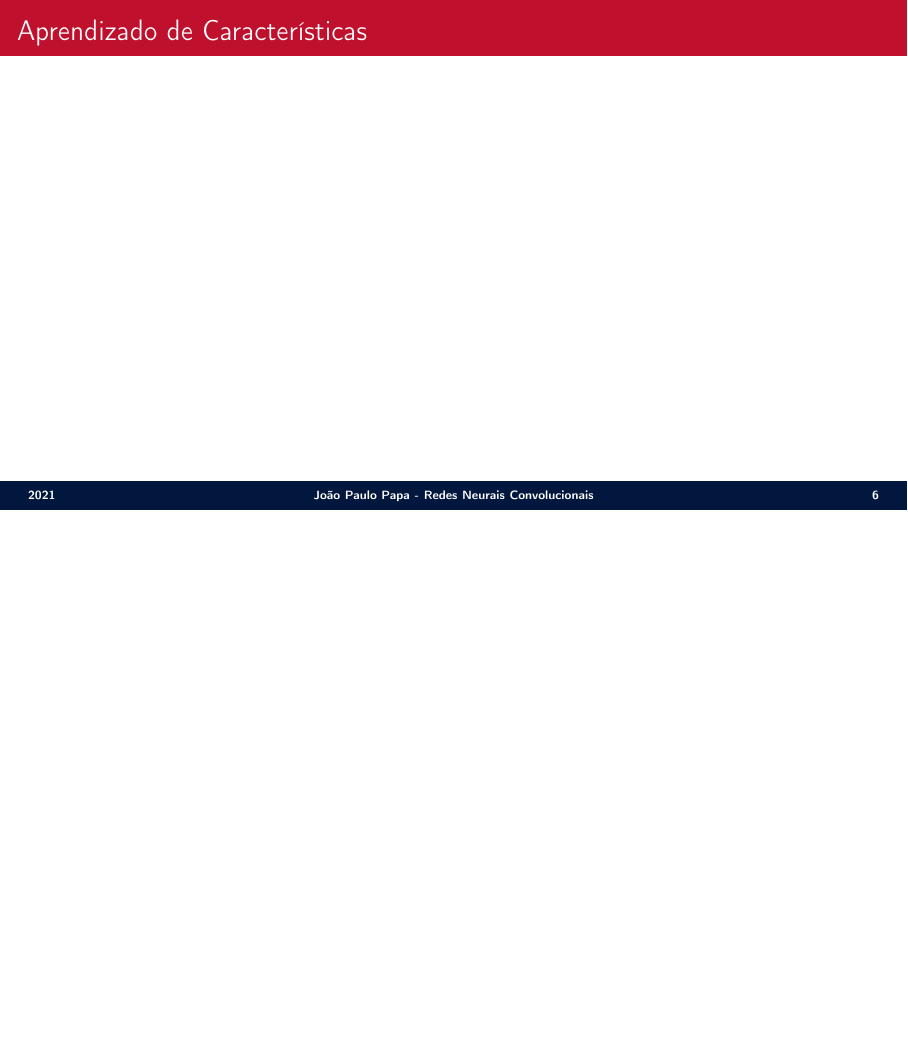
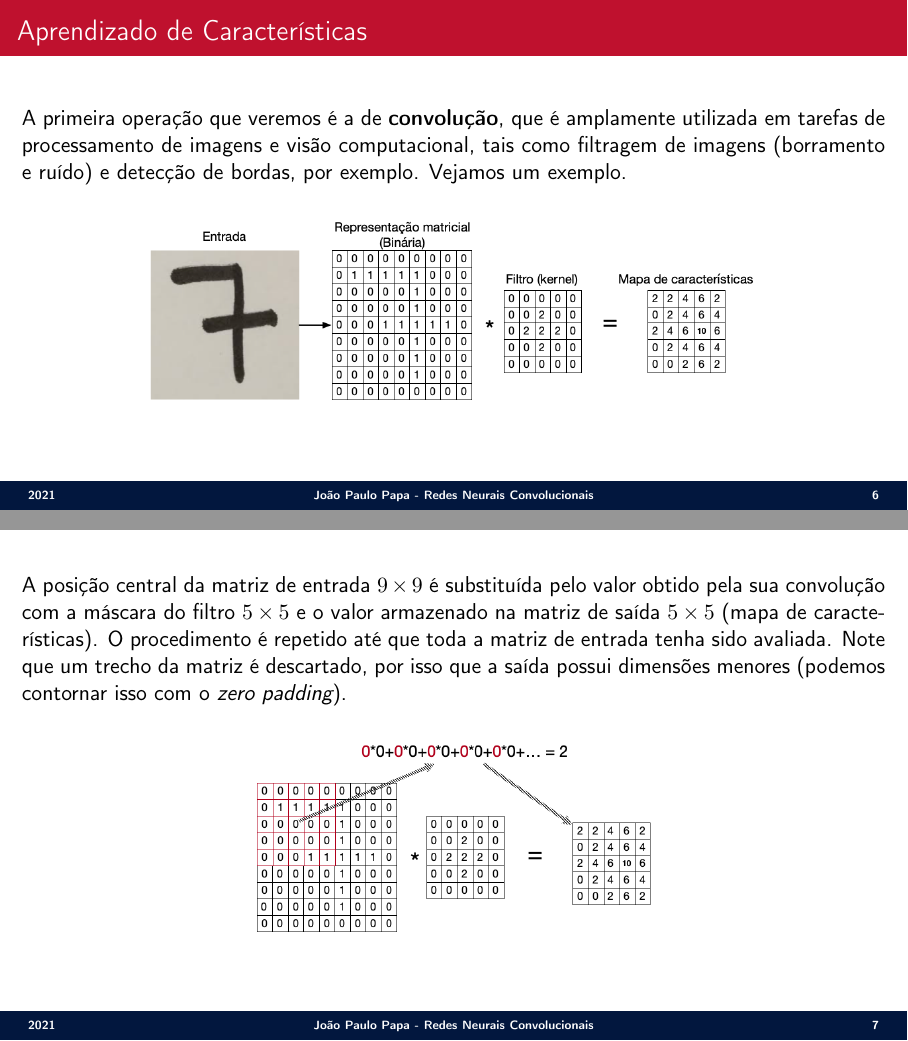
Before and after one commit to jppbsi/lectures, LaTeX slides (machine_learning/Classification/Convolutional_Neural_Networks/lecture.tex): page 6 of 6 before the commit and pages 6 and 7 of 7 after it, the two joined at a grey line, the shorter picture padded with empty space. Compiled offline with pdfLaTeX.

Commit message:
Working on the lecture about CNNs.

```diff
--- a/machine_learning/Classification/Convolutional_Neural_Networks/lecture.tex
+++ b/machine_learning/Classification/Convolutional_Neural_Networks/lecture.tex
@@ -107,6 +107,19 @@
 }
 
 \SliT{Aprendizado de Características}{
+\justifying A primeira operação que veremos é a de \textbf{convolução}, que é amplamente utilizada em tarefas de processamento de imagens e visão computacional, tais como filtragem de imagens (borramento e ruído) e detecção de bordas, por exemplo. Vejamos um exemplo.
+
+\begin{center}
+\includegraphics[scale=0.33]{./figs/CNN_Fig3.png}
+\end{center}
+}
+
+\Sli{
+\justifying A posição central da matriz de entrada $9\times9$ é substituída pelo valor obtido pela sua convolução com a máscara do filtro $5\times 5$ e o valor armazenado na matriz de saída $5\times 5$ (mapa de características). O procedimento é repetido até que toda a matriz de entrada tenha sido avaliada. Note que um trecho da matriz é descartado, por isso que a saída possui dimensões menores (podemos contornar isso com o \emph{zero padding}).
+
+\begin{center}
+\includegraphics[scale=0.33]{./figs/CNN_Fig4.png}
+\end{center}
 }
 
 \end{document}
```
Also changed, not shown: machine_learning/Classification/Convolutional_Neural_Networks/figs/CNN_Fig3.png (added), machine_learning/Classification/Convolutional_Neural_Networks/figs/CNN_Fig4.png (added), 2 other files.
